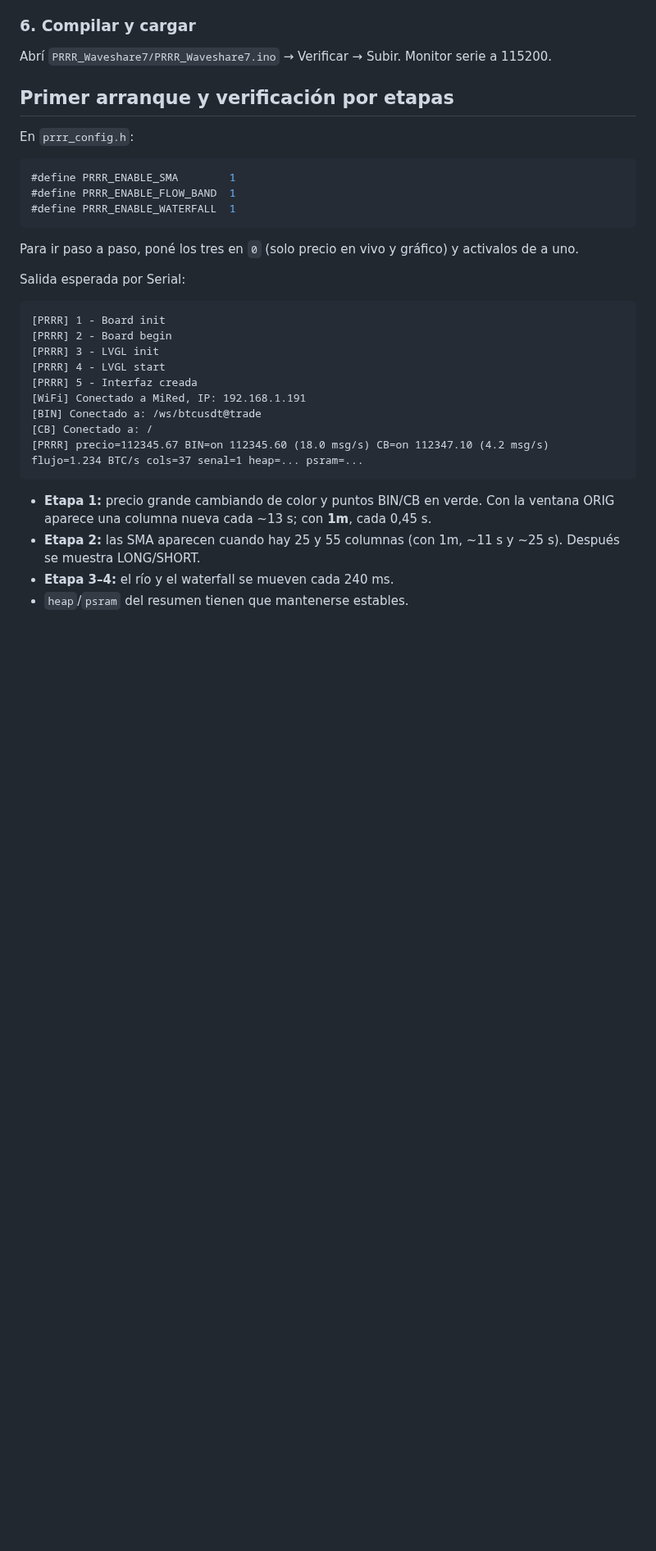
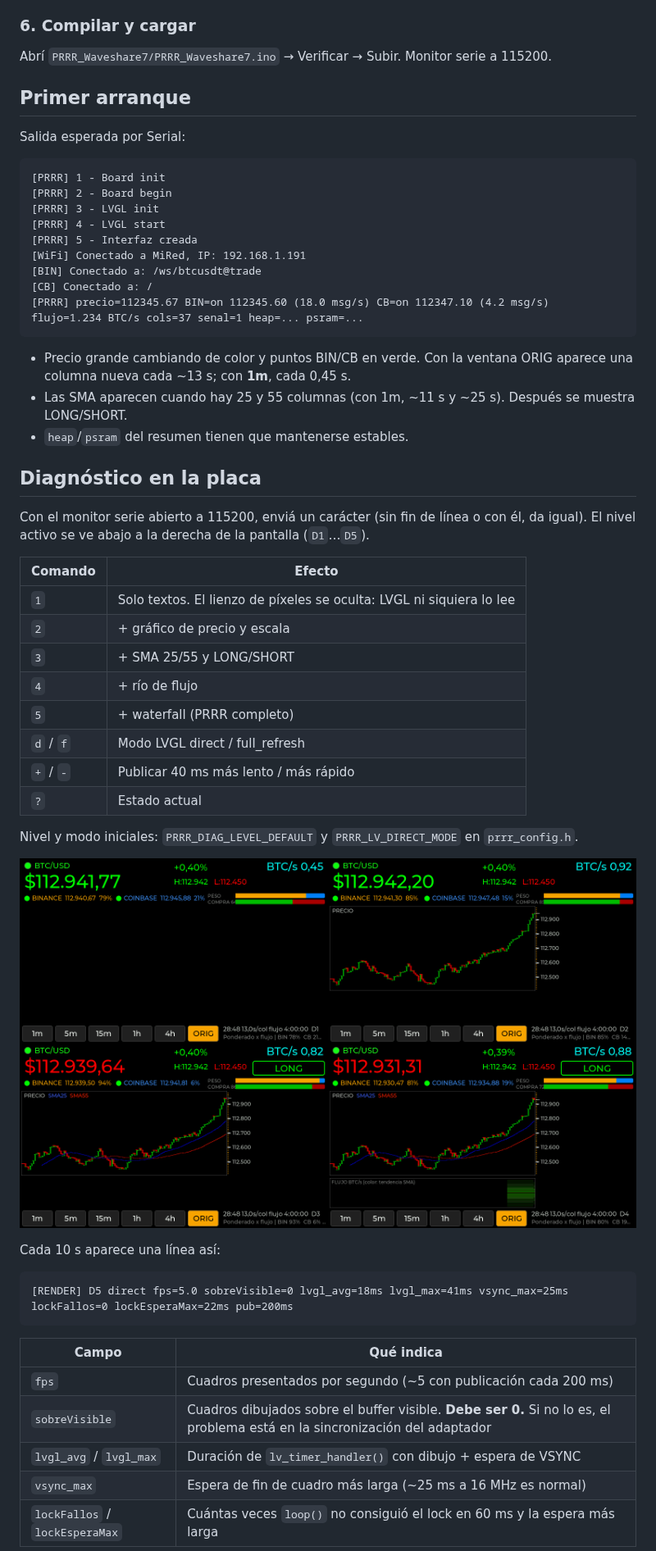
Before and after one commit to dieguinPinga/dieguinPinga, a Markdown page: PRRR_Waveshare7/README.md, the part around one of its changes. Shown at 82% size. Drawn GitHub-style; pictures changed too: PRRR_Waveshare7/docs/diagnostico_niveles_1a4.png (added); blank space fills up the shorter version.

````diff
--- a/PRRR_Waveshare7/README.md
+++ b/PRRR_Waveshare7/README.md
@@ -200,17 +224,7 @@ no sirve para esta placa.
 
 Abrí `PRRR_Waveshare7/PRRR_Waveshare7.ino` → Verificar → Subir. Monitor serie a 115200.
 
-## Primer arranque y verificación por etapas
-
-En `prrr_config.h`:
-
-```cpp
-#define PRRR_ENABLE_SMA        1
-#define PRRR_ENABLE_FLOW_BAND  1
-#define PRRR_ENABLE_WATERFALL  1
-```
-
-Para ir paso a paso, poné los tres en `0` (solo precio en vivo y gráfico) y activalos de a uno.
+## Primer arranque
 
 Salida esperada por Serial:
 
@@ -226,9 +240,44 @@ Salida esperada por Serial:
 [PRRR] precio=112345.67 BIN=on 112345.60 (18.0 msg/s) CB=on 112347.10 (4.2 msg/s) flujo=1.234 BTC/s cols=37 senal=1 heap=... psram=...
 ```
 
-- **Etapa 1:** precio grande cambiando de color y puntos BIN/CB en verde. Con la ventana ORIG
-  aparece una columna nueva cada ~13 s; con **1m**, cada 0,45 s.
-- **Etapa 2:** las SMA aparecen cuando hay 25 y 55 columnas (con 1m, ~11 s y ~25 s). Después
-  se muestra LONG/SHORT.
-- **Etapa 3–4:** el río y el waterfall se mueven cada 240 ms.
+- Precio grande cambiando de color y puntos BIN/CB en verde. Con la ventana ORIG aparece una
+  columna nueva cada ~13 s; con **1m**, cada 0,45 s.
+- Las SMA aparecen cuando hay 25 y 55 columnas (con 1m, ~11 s y ~25 s). Después se muestra
+  LONG/SHORT.
 - `heap`/`psram` del resumen tienen que mantenerse estables.
+
+## Diagnóstico en la placa
+
+Con el monitor serie abierto a 115200, enviá un carácter (sin fin de línea o con él, da
+igual). El nivel activo se ve abajo a la derecha de la pantalla (`D1`…`D5`).
+
+| Comando | Efecto |
+|---|---|
+| `1` | Solo textos. El lienzo de píxeles se oculta: LVGL ni siquiera lo lee |
+| `2` | + gráfico de precio y escala |
+| `3` | + SMA 25/55 y LONG/SHORT |
+| `4` | + río de flujo |
+| `5` | + waterfall (PRRR completo) |
+| `d` / `f` | Modo LVGL direct / full_refresh |
+| `+` / `-` | Publicar 40 ms más lento / más rápido |
+| `?` | Estado actual |
+
+Nivel y modo iniciales: `PRRR_DIAG_LEVEL_DEFAULT` y `PRRR_LV_DIRECT_MODE` en
+`prrr_config.h`.
+
+![Niveles 1 a 4 en la simulación](docs/diagnostico_niveles_1a4.png)
+
+Cada 10 s aparece una línea así:
+
+```
+[RENDER] D5 direct fps=5.0 sobreVisible=0 lvgl_avg=18ms lvgl_max=41ms vsync_max=25ms lockFallos=0 lockEsperaMax=22ms pub=200ms
+```
+
+| Campo | Qué indica |
+|---|---|
+| `fps` | Cuadros presentados por segundo (~5 con publicación cada 200 ms) |
+| `sobreVisible` | Cuadros dibujados sobre el buffer visible. **Debe ser 0.** Si no lo es, el problema está en la sincronización del adaptador |
+| `lvgl_avg` / `lvgl_max` | Duración de `lv_timer_handler()` con dibujo + espera de VSYNC |
+| `vsync_max` | Espera de fin de cuadro más larga (~25 ms a 16 MHz es normal) |
+| `lockFallos` / `lockEsperaMax` | Cuántas veces `loop()` no consiguió el lock en 60 ms y la espera más larga |
+
````
Also changed, not shown: other parts of PRRR_Waveshare7/README.md (+60 -26 lines), PRRR_Waveshare7/docs/simulador_5m.png (deleted), PRRR_Waveshare7/docs/simulador_d5.png (added), PRRR_Waveshare7/docs/simulador_orig.png (deleted), 9 other files.
